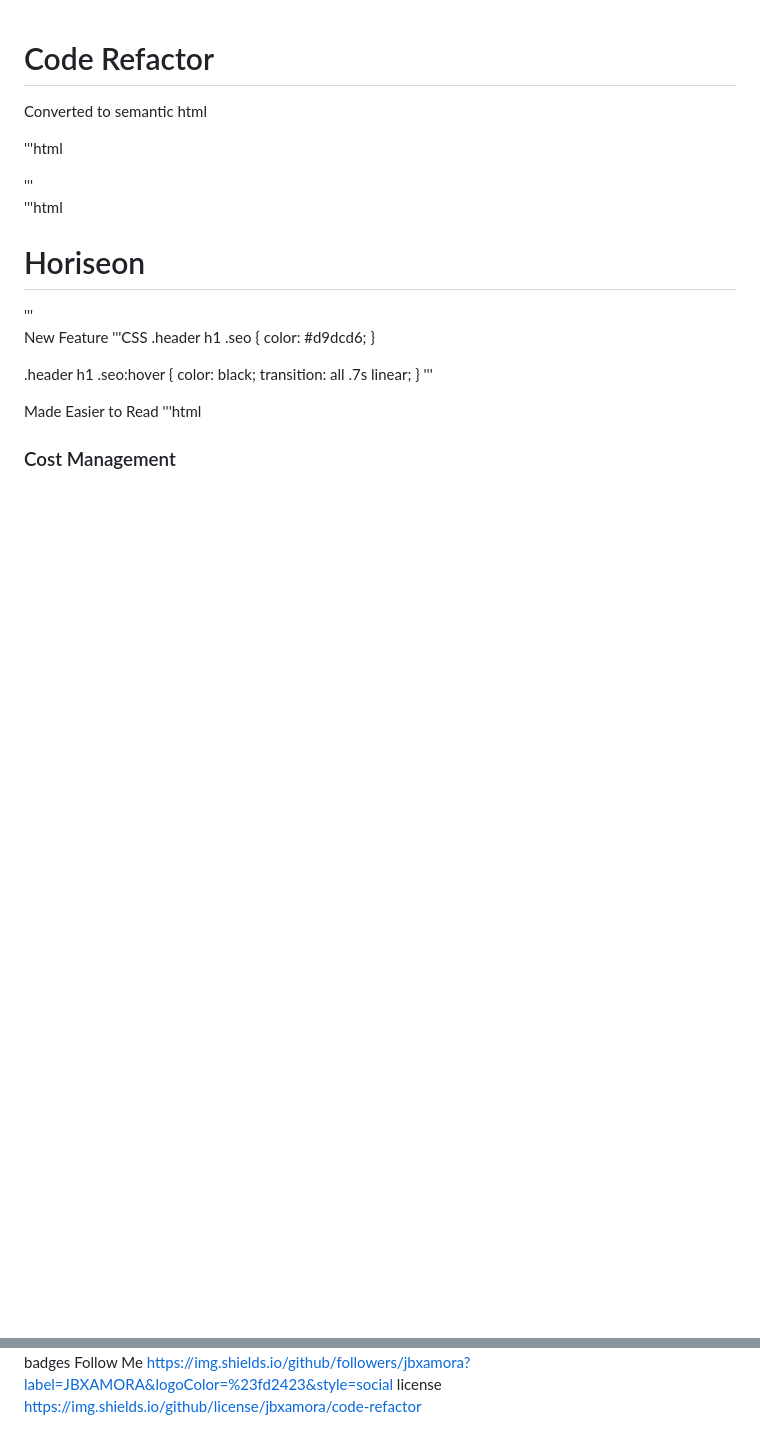
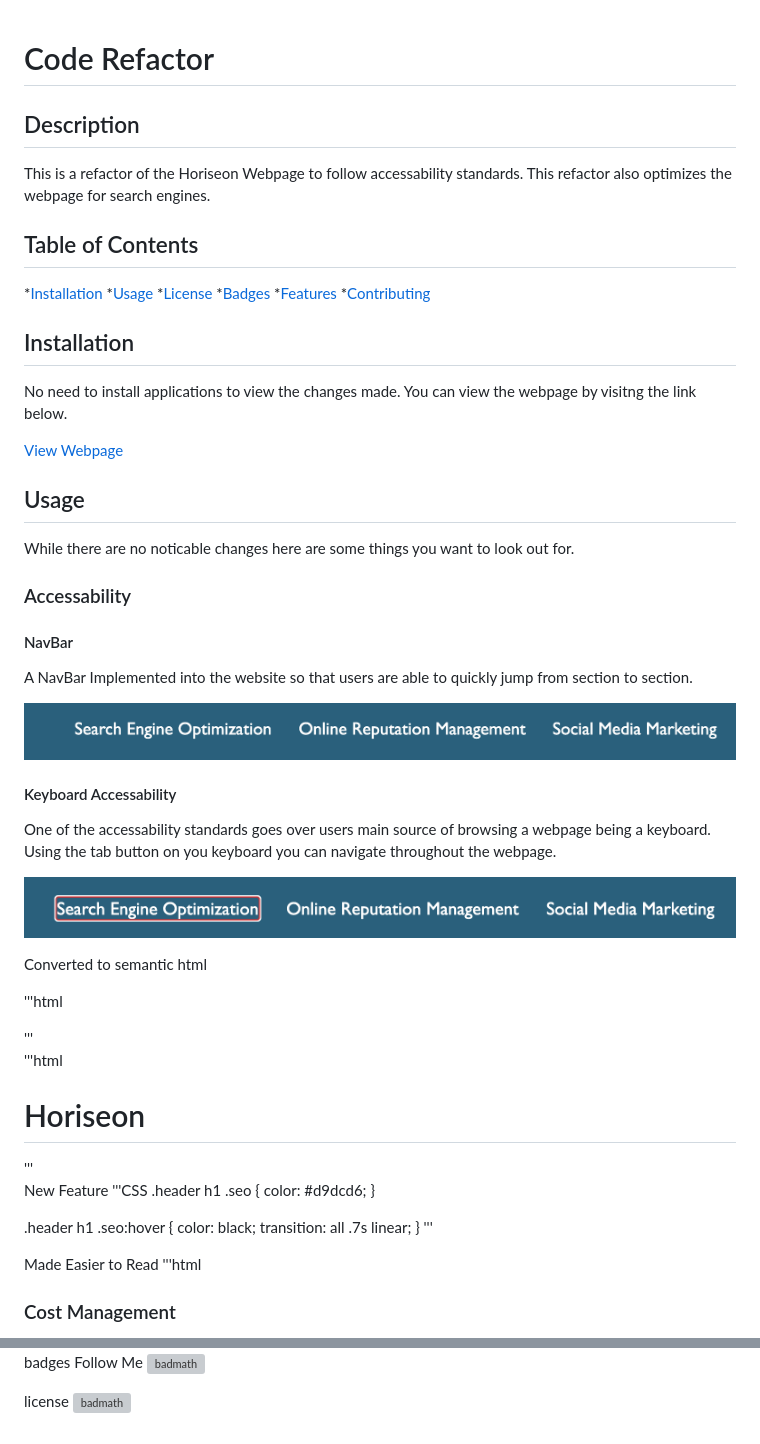
Before and after one commit to jbxamora/code-refactor, a Markdown page: README.md, 2 parts joined by grey strips. Rendered like a GitHub page; pictures changed too: assets/images/navbar.png (added), assets/images/navbartab.png (added); blank space fills up the shorter version; grey boxes are pictures that could not be loaded.

Commit message:
Testing to see how README renders

```diff
--- a/README.md
+++ b/README.md
@@ -1,4 +1,38 @@
 # Code Refactor
+
+## Description
+
+This is a refactor of the Horiseon Webpage to follow accessability standards. This refactor also optimizes the webpage for search engines.
+
+## Table of Contents
+*[Installation](#installation)
+*[Usage](#usage)
+*[License](#license)
+*[Badges](#badges)
+*[Features](#features)
+*[Contributing](#contributing)
+
+## Installation
+No need to install applications to view the changes made. You can view the webpage by visitng the link below.
+
+[View Webpage](https://jbxamora.github.io/code-refactor/)
+
+## Usage
+
+While there are no noticable changes here are some things you want to look out for.
+### Accessability
+#### NavBar
+
+A NavBar Implemented into the website so that users are able to quickly jump from section to section.
+
+![Picture of Nav bar](assets/images/navbar.png)
+
+#### Keyboard Accessability
+One of the accessability standards goes over users main source of browsing a webpage being a keyboard.
+Using the tab button on you keyboard you can navigate throughout the webpage.
+
+![NavBar Tab Access](assets/images/navbartab.png)
+
 
 
 
@@ -67,6 +109,7 @@ redundant code
 
 badges
 Follow Me
-https://img.shields.io/github/followers/jbxamora?label=JBXAMORA&logoColor=%23fd2423&style=social
+![badmath](https://img.shields.io/github/followers/jbxamora?label=JBXAMORA&logoColor=%23fd2423&style=social)
+
 license
-https://img.shields.io/github/license/jbxamora/code-refactor
+![badmath](https://img.shields.io/github/license/jbxamora/code-refactor)
```
Also changed, not shown: other parts of README.md (+8 -0 lines), assets/images/alttext.png (added), assets/images/hoverseo.png (added).
